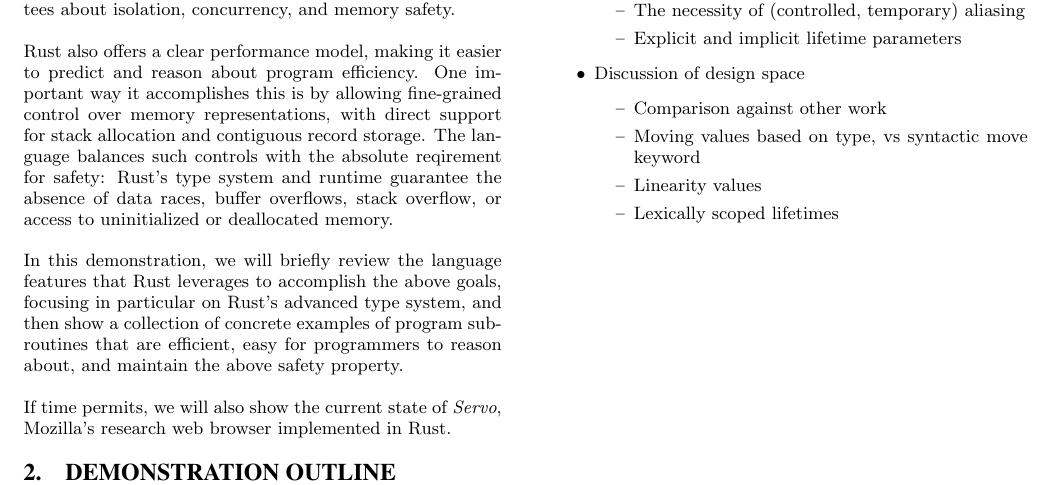
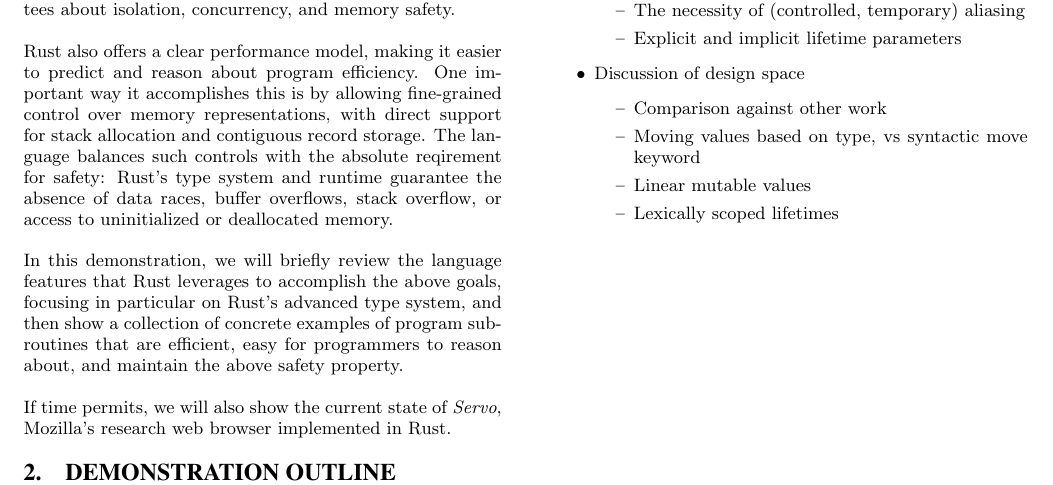
Before and after one commit to pnkfelix/draft-abstracts, a LaTeX paper (rust-demo.tex): part of the page, cut so that both start at the same text. Compiled offline with pdfLaTeX.

Commit message:
Fix typo.

```diff
--- a/rust-demo.tex
+++ b/rust-demo.tex
@@ -69,7 +69,7 @@ The planned topics for the demonstration include:
 \begin{itemize}
 \item Comparison against other work
 \item Moving values based on type, vs syntactic move keyword
-\item Linearity values
+\item Linear mutable values
 \item Lexically scoped lifetimes
 \end{itemize}
 \end{itemize}
```
